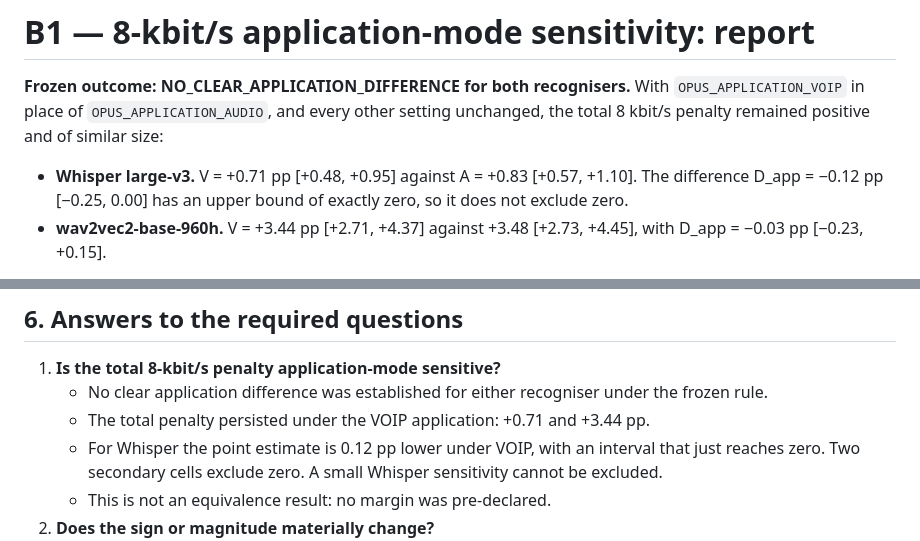
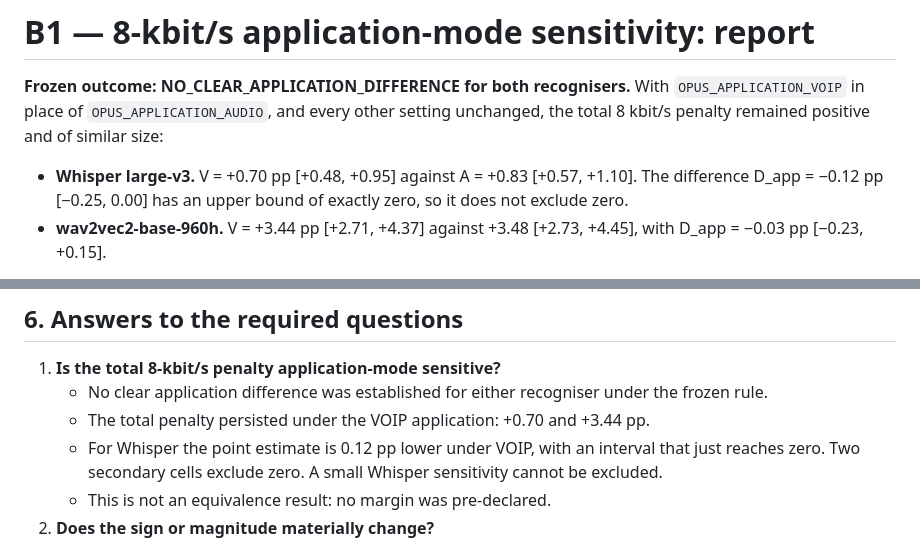
Before and after one commit to surnamemei/opus-asr-bandwidth-decomposition, a Markdown page: paper/final_invariance/B1_REPORT.md, 2 parts joined by grey strips. GitHub-like rendering.

Commit message:
Correct the rounding of Whisper's VoIP total (V = +0.70 pp, not +0.71)
The sealed B1 decision gives V = 0.7048 pp; two summary sentences of the
B1 report and one line of the final audit had rounded it to +0.71. No
sealed record or result changes.

Co-Authored-By: Claude Opus 5.5 <noreply@anthropic.com>

```diff
--- a/paper/final_invariance/B1_REPORT.md
+++ b/paper/final_invariance/B1_REPORT.md
@@ -4,7 +4,7 @@
 `OPUS_APPLICATION_VOIP` in place of `OPUS_APPLICATION_AUDIO`, and every other setting unchanged,
 the total 8 kbit/s penalty remained positive and of similar size:
 
-- **Whisper large-v3.** V = +0.71 pp [+0.48, +0.95] against A = +0.83 [+0.57, +1.10]. The
+- **Whisper large-v3.** V = +0.70 pp [+0.48, +0.95] against A = +0.83 [+0.57, +1.10]. The
   difference D_app = −0.12 pp [−0.25, 0.00] has an upper bound of exactly zero, so it does not
   exclude zero.
 - **wav2vec2-base-960h.** V = +3.44 pp [+2.71, +4.37] against +3.48 [+2.73, +4.45], with
@@ -149,7 +149,7 @@ Observations:
 
 1. **Is the total 8-kbit/s penalty application-mode sensitive?**
    - No clear application difference was established for either recogniser under the frozen rule.
-   - The total penalty persisted under the VOIP application: +0.71 and +3.44 pp.
+   - The total penalty persisted under the VOIP application: +0.70 and +3.44 pp.
    - For Whisper the point estimate is 0.12 pp lower under VOIP, with an interval that just
      reaches zero. Two secondary cells exclude zero. A small Whisper sensitivity cannot be excluded.
    - This is not an equivalence result: no margin was pre-declared.
```
Also changed, not shown: paper/final_invariance/FINAL_ADVERSARIAL_AUDIT.md (+1 -1 lines).
